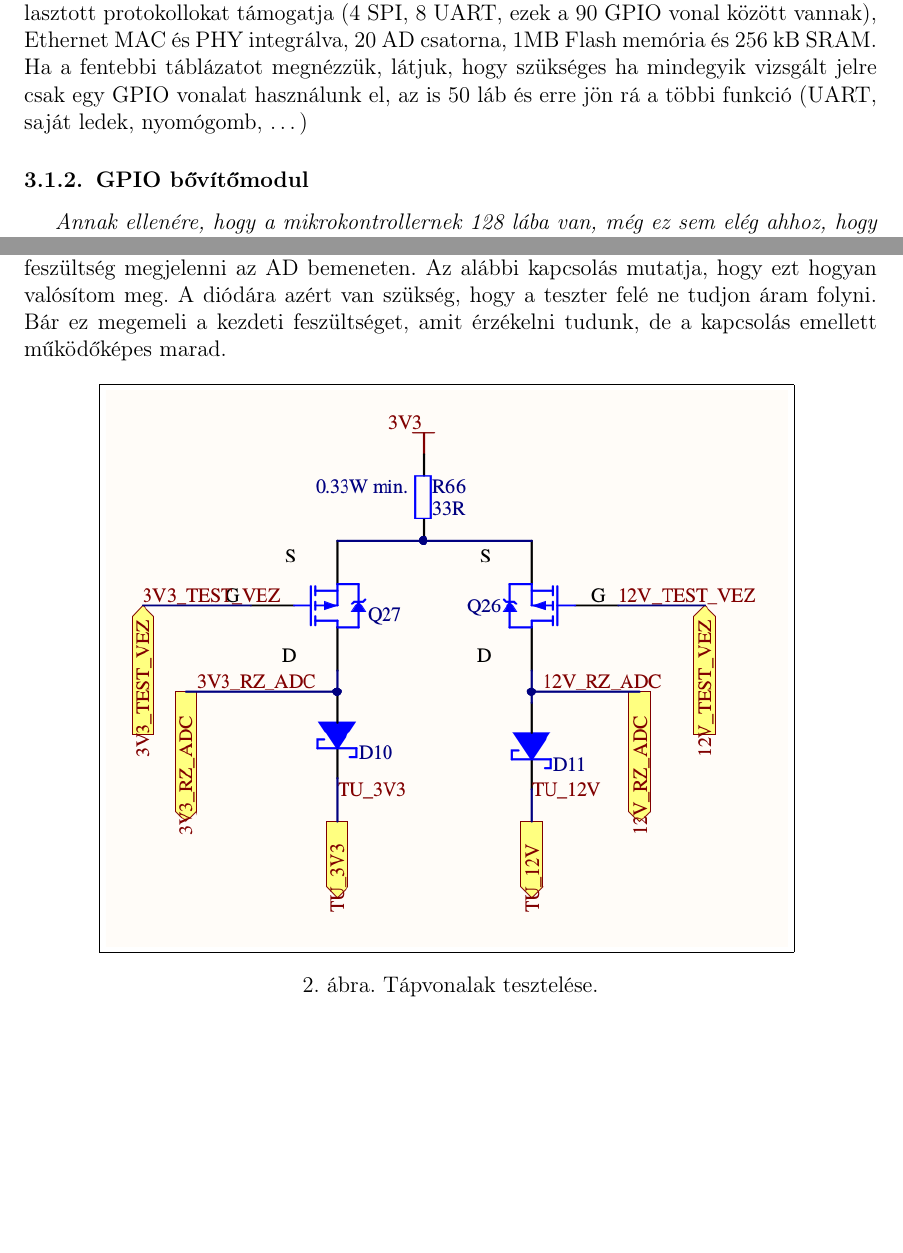
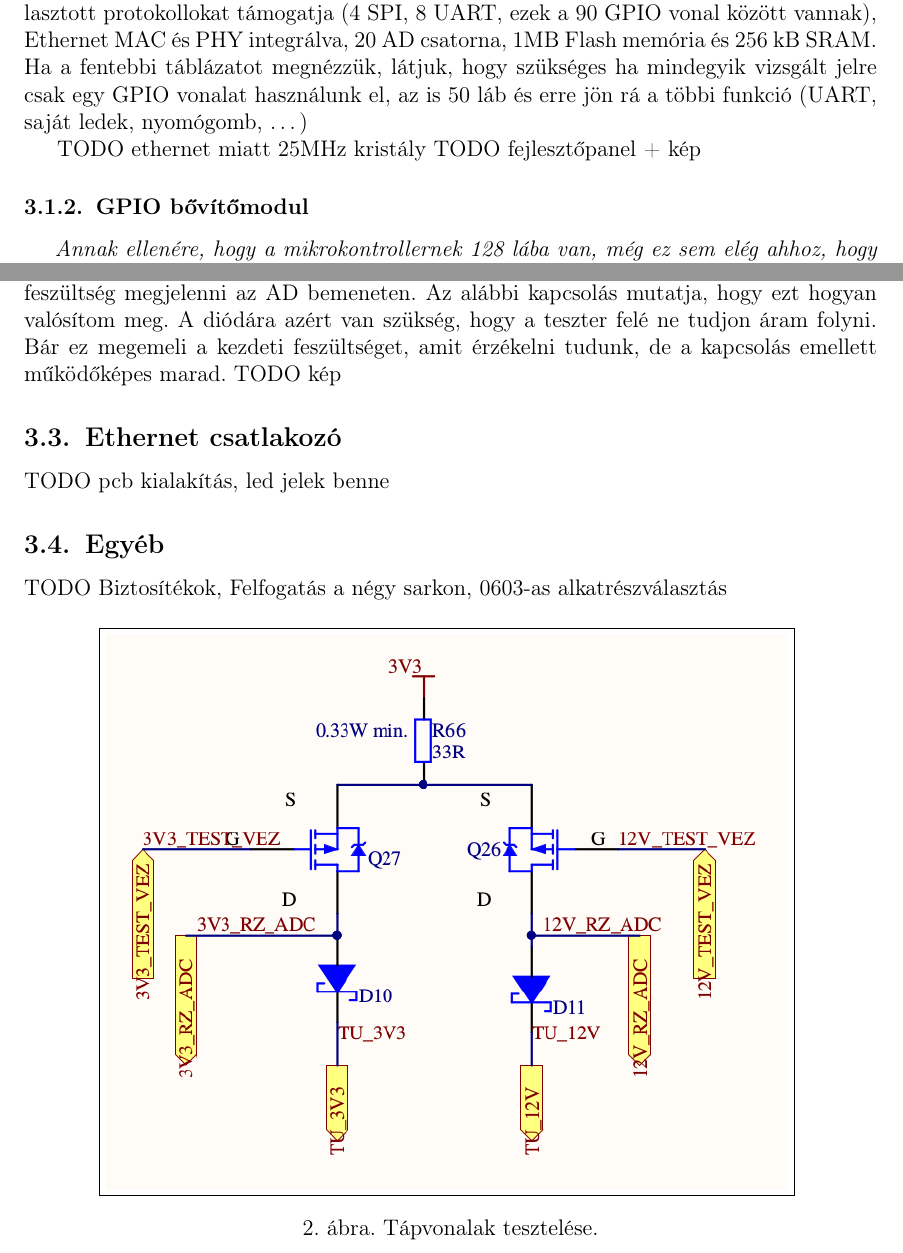
Before and after one commit to brprnb/diplomamunka, a LaTeX document (dipterv1.tex): two parts of pages 10 and 14 of 22, joined at a grey line, cut so that both start at the same text, the shorter picture padded with empty space. Compiled offline with pdfLaTeX.

Commit message:
TODO lista hozzáadása

```diff
--- a/dipterv1.tex
+++ b/dipterv1.tex
@@ -220,6 +220,9 @@ Tápfeszültségek.& 12V, 3.3V, akkumulátor töltőfeszültség & 3 & \cmark &
 \end{itemize}
 \tab Így esett a választás a Texas Instruments TM4C1294NCPDT\textregistered{} \cite{tm4c} mikrokontrollerére. Felületszerelt, 128 láb, ebből 90 GPIO és ezen felül vannak az Ethernet vonalak, a kiválasztott protokollokat támogatja (4 SPI, 8 UART, ezek a 90 GPIO vonal között vannak), Ethernet MAC és PHY integrálva, 20 AD csatorna, 1MB Flash memória és 256 kB SRAM. Ha a fentebbi táblázatot megnézzük, látjuk, hogy szükséges ha mindegyik vizsgált jelre csak egy GPIO vonalat használunk el, az is 50 láb és erre jön rá a többi funkció (UART, saját ledek, nyomógomb, \dots)
 
+TODO ethernet miatt 25MHz kristály
+TODO fejlesztőpanel + kép
+
 
 \subsubsection{GPIO bővítőmodul}
 \emph{
@@ -267,6 +272,15 @@ A táppanel különböző ellenállásokkal való terheléséhez szeretnénk biz
 
 \subsubsection{Tápvonalakon rövidzárteszt}
 Az ACU-n a 3.3V-os és a 12V-os vonalon is szeretnénk megnézni, hogy van-e rövidzár a GND felé, mielőtt bekapcsoljuk a készüléket. Ahhoz hogy ezeken a vonalakon mérni tudjam feszültséget kell kiadni rájuk, amitől viszont elindulna az eszköz, amit pedig nem szeretnénk. Ezért választottam azt a megoldást, hogy egy ellenálláson keresztül 3.3V-ra kapcsolom az egyik, majd a másik vonalat és közben AD átalakítóval nézem, hogy emelkedik-e a feszültségük. Ha rövidzár van a GND és a tápvonal között, akkor nem fog feszültség megjelenni az AD bemeneten. Az alábbi kapcsolás mutatja, hogy ezt hogyan valósítom meg. A diódára azért van szükség, hogy a teszter felé ne tudjon áram folyni. Bár ez megemeli a kezdeti feszültséget, amit érzékelni tudunk, de a kapcsolás emellett működőképes marad.
+TODO kép
+
+\subsection{Ethernet csatlakozó}
+TODO pcb kialakítás, led jelek benne
+
+\subsection{Egyéb}
+TODO Biztosítékok, Felfogatás a négy sarkon, 0603-as alkatrészválasztás
+
+
 
 \begin{figure}[H]
     \centering
```
Also changed, not shown: DiplomatervSablon_LaTeX_v1/LaTeX_diplomaterv/diploma.pdf, dipterv1.pdf, dipterv1.tex (2 more changed lines), 7 other files.
